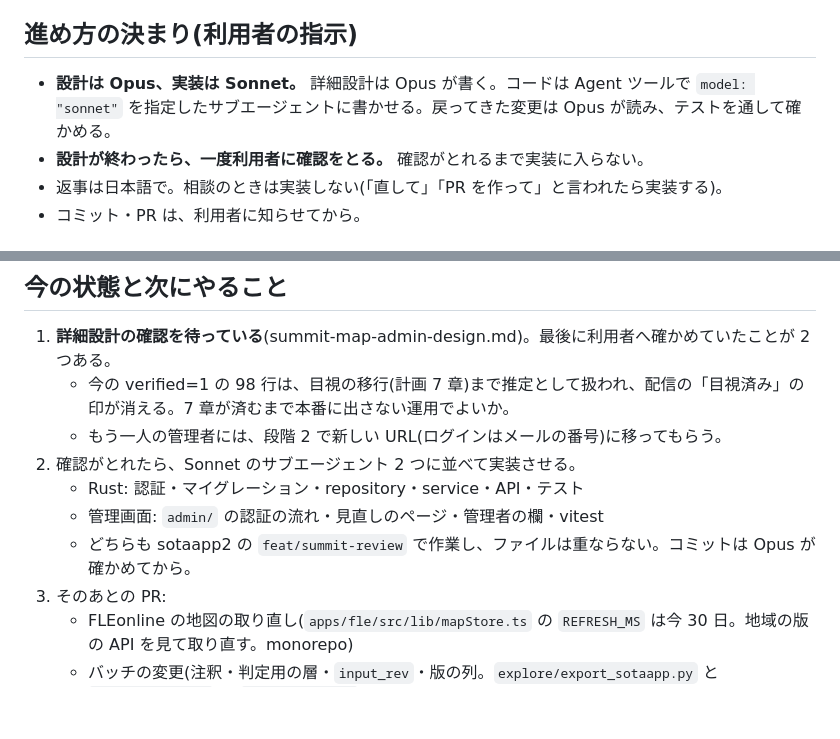
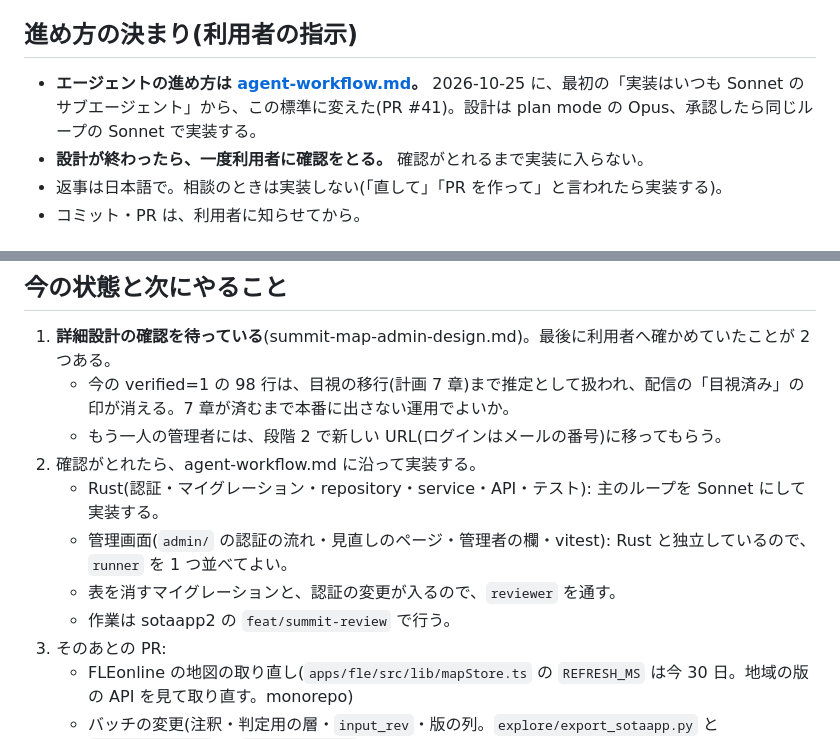
Before and after one commit to jl1nie/sotaapp2, a Markdown page: docs/summit-map-admin-notes.md, 2 parts joined by grey strips. Rendered like a GitHub page; blank space fills up the shorter version.

Commit message:
docs: 管理画面の経緯の進め方を、agent-workflow.md の標準に合わせる
Co-Authored-By: Claude Opus 5.5 <noreply@anthropic.com>

```diff
--- a/docs/summit-map-admin-notes.md
+++ b/docs/summit-map-admin-notes.md
@@ -8,7 +8,7 @@
 
 ## 進め方の決まり(利用者の指示)
 
-- **設計は Opus、実装は Sonnet。** 詳細設計は Opus が書く。コードは Agent ツールで `model: "sonnet"` を指定したサブエージェントに書かせる。戻ってきた変更は Opus が読み、テストを通して確かめる。
+- **エージェントの進め方は [agent-workflow.md](agent-workflow.md)。** 2026-10-25 に、最初の「実装はいつも Sonnet のサブエージェント」から、この標準に変えた(PR #41)。設計は plan mode の Opus、承認したら同じループの Sonnet で実装する。
 - **設計が終わったら、一度利用者に確認をとる。** 確認がとれるまで実装に入らない。
 - 返事は日本語で。相談のときは実装しない(「直して」「PR を作って」と言われたら実装する)。
 - コミット・PR は、利用者に知らせてから。
@@ -108,10 +108,11 @@ full と 2 m 簡略化の差(最大 2 m)は、境界付近の判定の幅(FLE
 1. **詳細設計の確認を待っている**(summit-map-admin-design.md)。最後に利用者へ確かめていたことが 2 つある。
    - 今の verified=1 の 98 行は、目視の移行(計画 7 章)まで推定として扱われ、配信の「目視済み」の印が消える。7 章が済むまで本番に出さない運用でよいか。
    - もう一人の管理者には、段階 2 で新しい URL(ログインはメールの番号)に移ってもらう。
-2. 確認がとれたら、Sonnet のサブエージェント 2 つに並べて実装させる。
-   - Rust: 認証・マイグレーション・repository・service・API・テスト
-   - 管理画面: `admin/` の認証の流れ・見直しのページ・管理者の欄・vitest
-   - どちらも sotaapp2 の `feat/summit-review` で作業し、ファイルは重ならない。コミットは Opus が確かめてから。
+2. 確認がとれたら、agent-workflow.md に沿って実装する。
+   - Rust(認証・マイグレーション・repository・service・API・テスト): 主のループを Sonnet にして実装する。
+   - 管理画面(`admin/` の認証の流れ・見直しのページ・管理者の欄・vitest): Rust と独立しているので、`runner` を 1 つ並べてよい。
+   - 表を消すマイグレーションと、認証の変更が入るので、`reviewer` を通す。
+   - 作業は sotaapp2 の `feat/summit-review` で行う。
 3. そのあとの PR:
    - FLEonline の地図の取り直し(`apps/fle/src/lib/mapStore.ts` の `REFRESH_MS` は今 30 日。地域の版の API を見て取り直す。monorepo)
    - バッチの変更(注釈・判定用の層・`input_rev`・版の列。`explore/export_sotaapp.py` と `review2_data.py` を `tools/jaffpota` に移す)と、目視の移行(計画 7 章)
```
